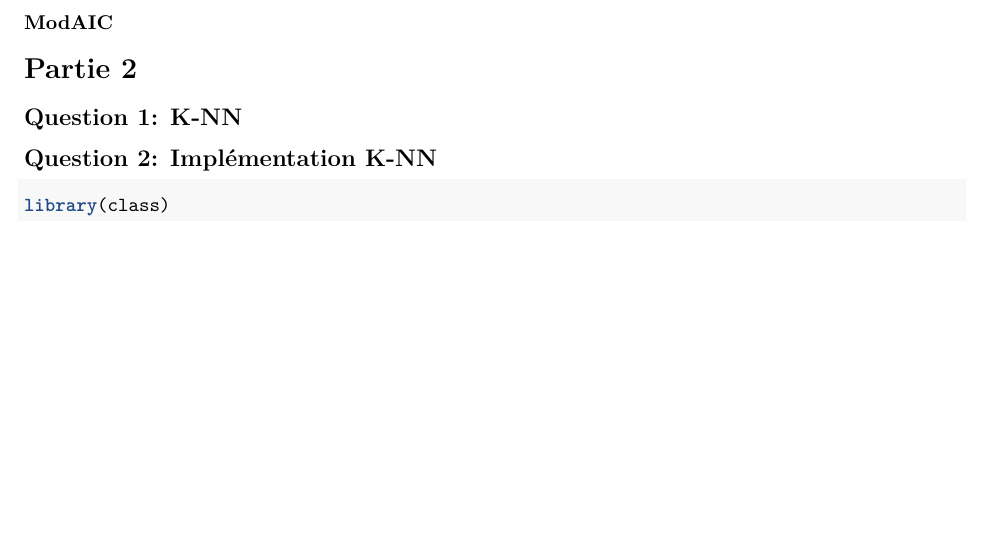
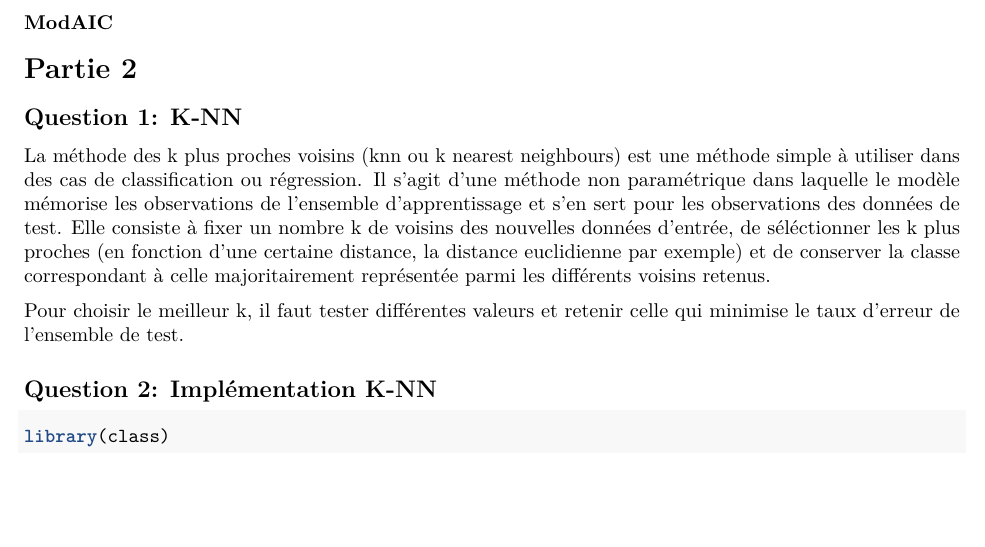
Before and after one commit to claudehamou/STA203, an R Markdown document (HAMOU-RAY.Rmd): part of page 6 of 6, cut so that both start at the same text. Rendered offline with R 4.5, knitr and Pandoc, then LaTeX, with nearby package versions; some code elsewhere in the file could not run offline.

Commit message:
partie2 q1

````diff
--- a/HAMOU-RAY.Rmd
+++ b/HAMOU-RAY.Rmd
@@ -242,6 +242,10 @@ ModT.predict=predict(Mod2, newdata=X_test[indice_sign_20], type="response")
 
 ## Question 1: K-NN
 
+La méthode des k plus proches voisins (knn ou k nearest neighbours) est une méthode simple à utiliser dans des cas de classification ou régression. Il s'agit d'une méthode non paramétrique dans laquelle le modèle mémorise les observations de l'ensemble d'apprentissage et s'en sert pour les observations des données de test. Elle consiste à fixer un nombre k de voisins des nouvelles données d'entrée, de séléctionner les k plus proches (en fonction d'une certaine distance, la distance euclidienne par exemple) et de conserver la classe correspondant à celle majoritairement représentée parmi les différents voisins retenus.
+
+Pour choisir le meilleur k, il faut tester différentes valeurs et retenir celle qui minimise le taux d'erreur de l'ensemble de test.
+
 ## Question 2: Implémentation K-NN
 
 ```{r}
````
